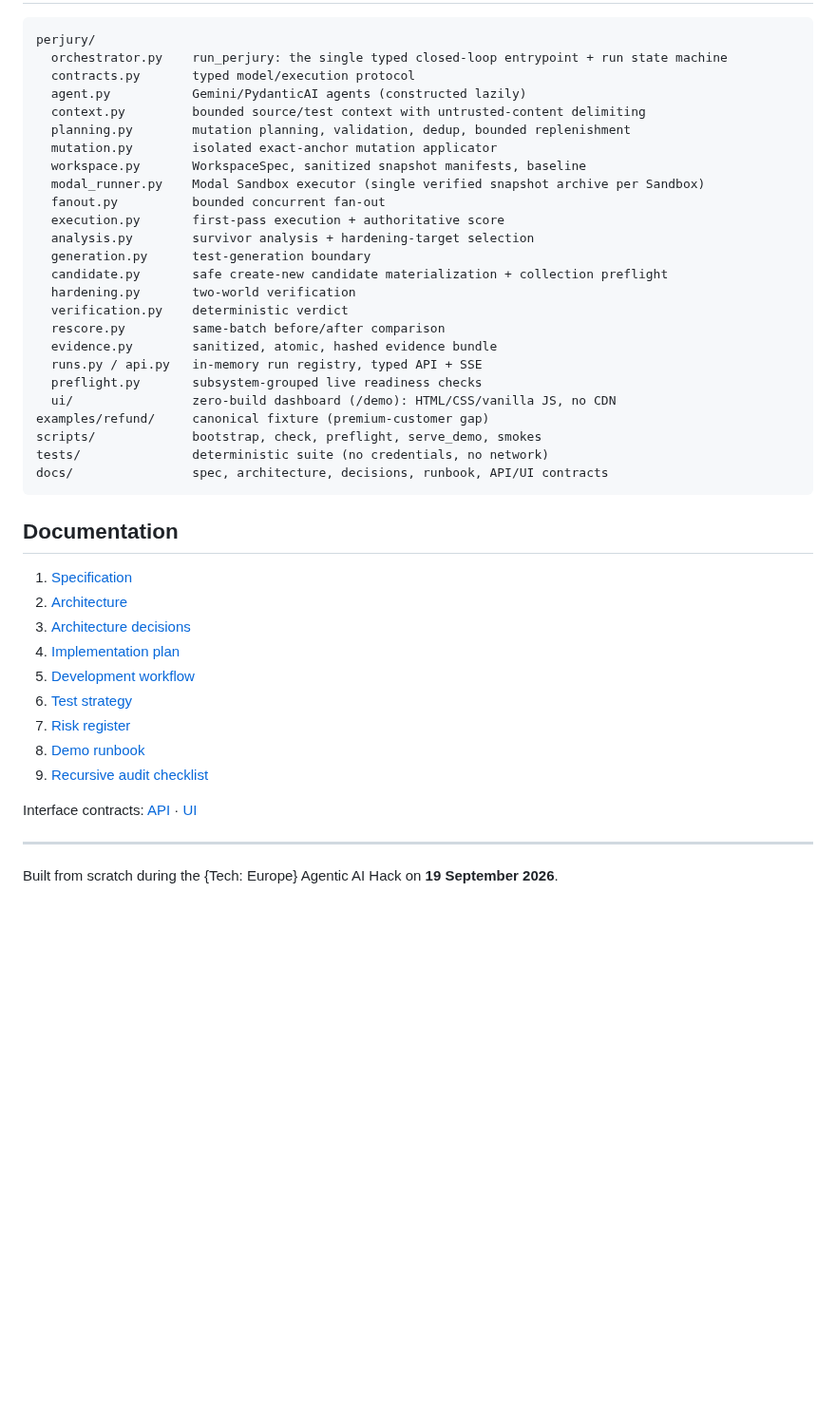
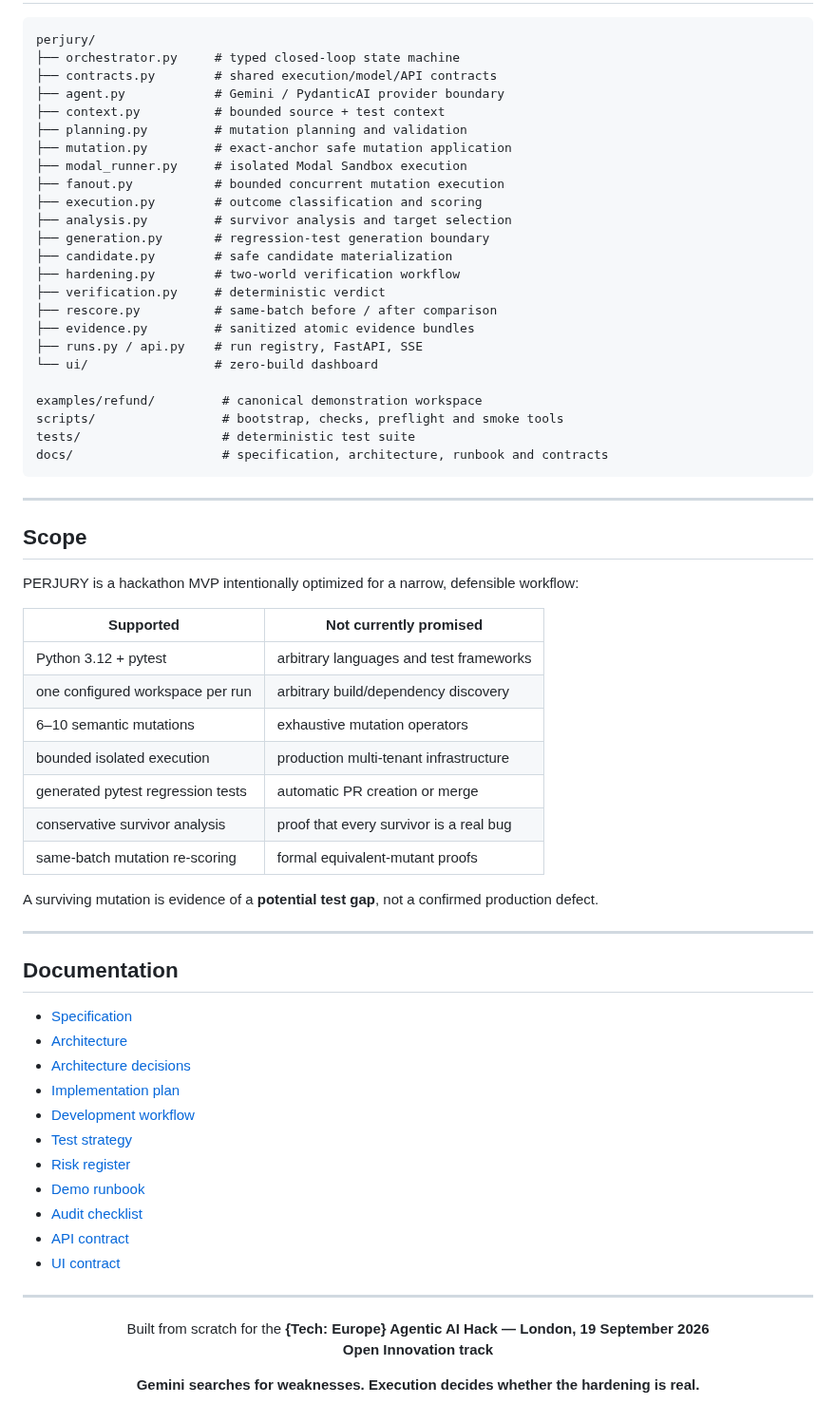
Before and after one commit to reverez/Tech-Europe-2026-PERJURY, a Markdown page: README.md, the part around one of its changes. Shown at 95% size. GitHub-like rendering; blank space fills up the shorter version.

Commit message:
docs: rewrite README as professional product documentation

````diff
--- a/README.md
+++ b/README.md
@@ -122,46 +224,72 @@ Python 3.12 + pytest, one workspace snapshot per run, explicit structured instal
 
 ```text
 perjury/
-  orchestrator.py    run_perjury: the single typed closed-loop entrypoint + run state machine
-  contracts.py       typed model/execution protocol
-  agent.py           Gemini/PydanticAI agents (constructed lazily)
-  context.py         bounded source/test context with untrusted-content delimiting
-  planning.py        mutation planning, validation, dedup, bounded replenishment
-  mutation.py        isolated exact-anchor mutation applicator
-  workspace.py       WorkspaceSpec, sanitized snapshot manifests, baseline
-  modal_runner.py    Modal Sandbox executor (single verified snapshot archive per Sandbox)
-  fanout.py          bounded concurrent fan-out
-  execution.py       first-pass execution + authoritative score
-  analysis.py        survivor analysis + hardening-target selection
-  generation.py      test-generation boundary
-  candidate.py       safe create-new candidate materialization + collection preflight
-  hardening.py       two-world verification
-  verification.py    deterministic verdict
-  rescore.py         same-batch before/after comparison
-  evidence.py        sanitized, atomic, hashed evidence bundle
-  runs.py / api.py   in-memory run registry, typed API + SSE
-  preflight.py       subsystem-grouped live readiness checks
-  ui/                zero-build dashboard (/demo): HTML/CSS/vanilla JS, no CDN
-examples/refund/     canonical fixture (premium-customer gap)
-scripts/             bootstrap, check, preflight, serve_demo, smokes
-tests/               deterministic suite (no credentials, no network)
-docs/                spec, architecture, decisions, runbook, API/UI contracts
+├── orchestrator.py     # typed closed-loop state machine
+├── contracts.py        # shared execution/model/API contracts
+├── agent.py            # Gemini / PydanticAI provider boundary
+├── context.py          # bounded source + test context
+├── planning.py         # mutation planning and validation
+├── mutation.py         # exact-anchor safe mutation application
+├── modal_runner.py     # isolated Modal Sandbox execution
+├── fanout.py           # bounded concurrent mutation execution
+├── execution.py        # outcome classification and scoring
+├── analysis.py         # survivor analysis and target selection
+├── generation.py       # regression-test generation boundary
+├── candidate.py        # safe candidate materialization
+├── hardening.py        # two-world verification workflow
+├── verification.py     # deterministic verdict
+├── rescore.py          # same-batch before / after comparison
+├── evidence.py         # sanitized atomic evidence bundles
+├── runs.py / api.py    # run registry, FastAPI, SSE
+└── ui/                 # zero-build dashboard
+
+examples/refund/         # canonical demonstration workspace
+scripts/                 # bootstrap, checks, preflight and smoke tools
+tests/                   # deterministic test suite
+docs/                    # specification, architecture, runbook and contracts
 ```
+
+---
+
+## Scope
+
+PERJURY is a hackathon MVP intentionally optimized for a narrow, defensible workflow:
+
+| Supported | Not currently promised |
+| --- | --- |
+| Python 3.12 + pytest | arbitrary languages and test frameworks |
+| one configured workspace per run | arbitrary build/dependency discovery |
+| 6–10 semantic mutations | exhaustive mutation operators |
+| bounded isolated execution | production multi-tenant infrastructure |
+| generated pytest regression tests | automatic PR creation or merge |
+| conservative survivor analysis | proof that every survivor is a real bug |
+| same-batch mutation re-scoring | formal equivalent-mutant proofs |
+
+A surviving mutation is evidence of a **potential test gap**, not a confirmed production defect.
+
+---
 
 ## Documentation
 
-1. [Specification](docs/SPEC.md)
-2. [Architecture](docs/ARCHITECTURE.md)
-3. [Architecture decisions](docs/DECISIONS.md)
-4. [Implementation plan](docs/IMPLEMENTATION_PLAN.md)
-5. [Development workflow](docs/DEVELOPMENT_WORKFLOW.md)
-6. [Test strategy](docs/TEST_STRATEGY.md)
-7. [Risk register](docs/RISK_REGISTER.md)
-8. [Demo runbook](docs/DEMO_RUNBOOK.md)
-9. [Recursive audit checklist](docs/AUDIT_CHECKLIST.md)
-
-Interface contracts: [API](docs/API_CONTRACT.md) · [UI](docs/UI_CONTRACT.md)
+- [Specification](docs/SPEC.md)
+- [Architecture](docs/ARCHITECTURE.md)
+- [Architecture decisions](docs/DECISIONS.md)
+- [Implementation plan](docs/IMPLEMENTATION_PLAN.md)
+- [Development workflow](docs/DEVELOPMENT_WORKFLOW.md)
+- [Test strategy](docs/TEST_STRATEGY.md)
+- [Risk register](docs/RISK_REGISTER.md)
+- [Demo runbook](docs/DEMO_RUNBOOK.md)
+- [Audit checklist](docs/AUDIT_CHECKLIST.md)
+- [API contract](docs/API_CONTRACT.md)
+- [UI contract](docs/UI_CONTRACT.md)
 
 ---
 
-Built from scratch during the {Tech: Europe} Agentic AI Hack on **19 September 2026**.
+<div align="center">
+
+Built from scratch for the **{Tech: Europe} Agentic AI Hack — London, 19 September 2026**
+**Open Innovation track**
+
+**Gemini searches for weaknesses. Execution decides whether the hardening is real.**
+
+</div>
````
Also changed, not shown: other parts of README.md (+170 -68 lines).
